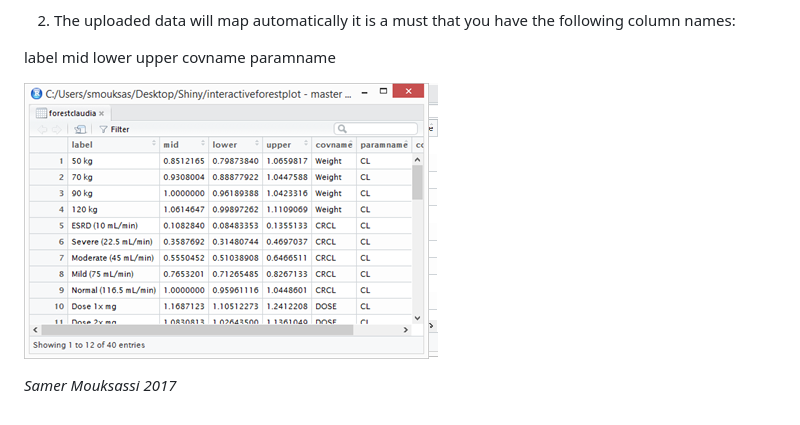
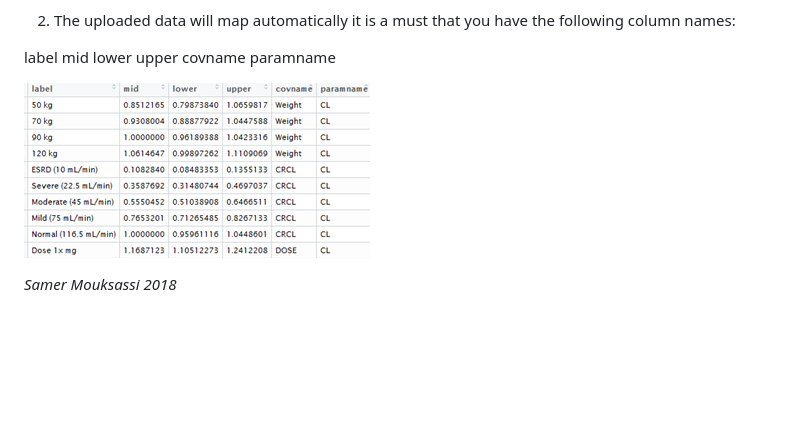
Before and after one commit to smouksassi/coveffectsplot, a Markdown page: text/howto.md, the part around the change printed below. Drawn GitHub-style; pictures changed too: text/img/snapshottable.png; blank space fills up the shorter version.

```diff
--- a/text/howto.md
+++ b/text/howto.md
@@ -14,2 +14,2 @@ label mid lower upper covname paramname
 
-*Samer Mouksassi 2017*
+*Samer Mouksassi 2018*
```
Also changed, not shown: other parts of text/howto.md (+1 -1 lines), 5 other files.
